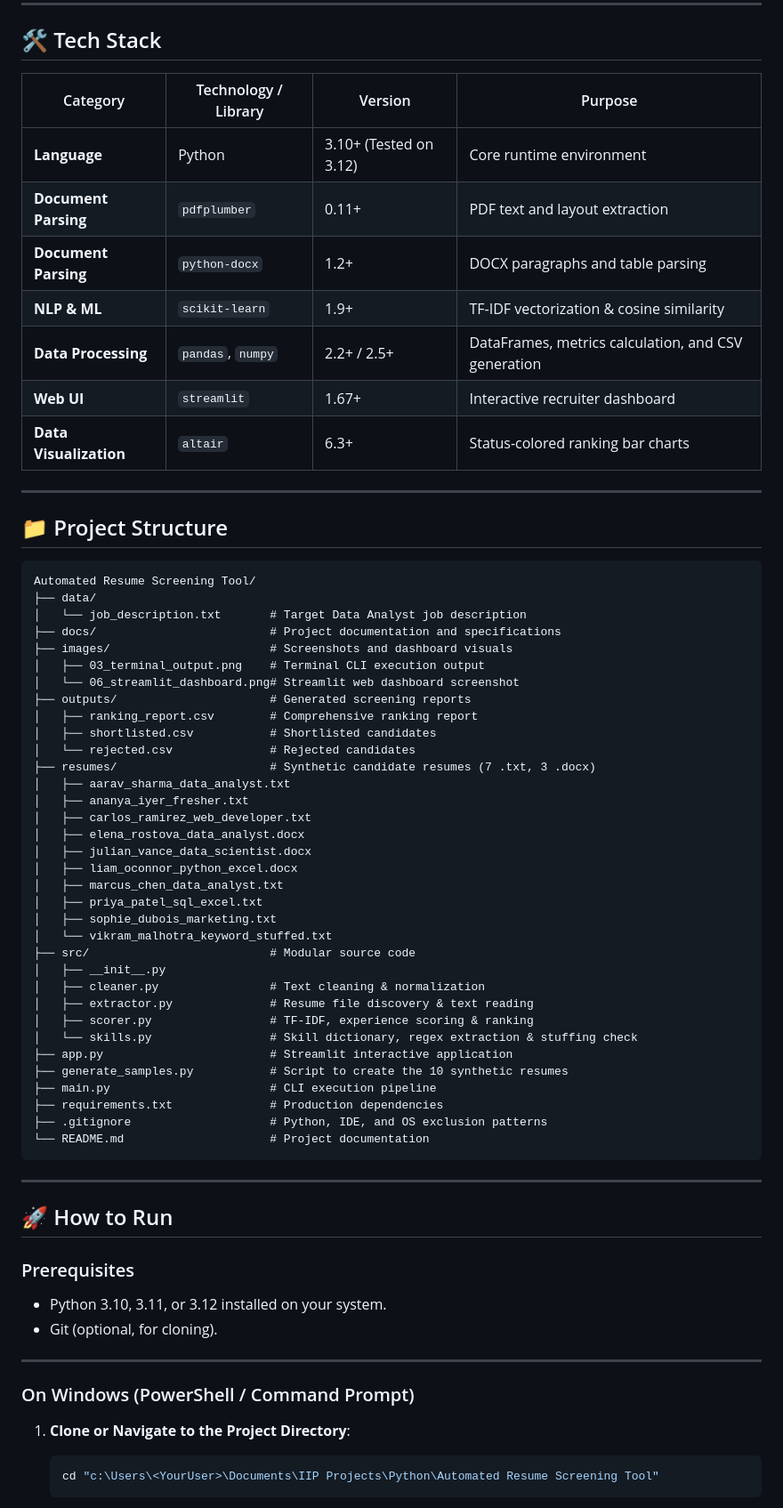
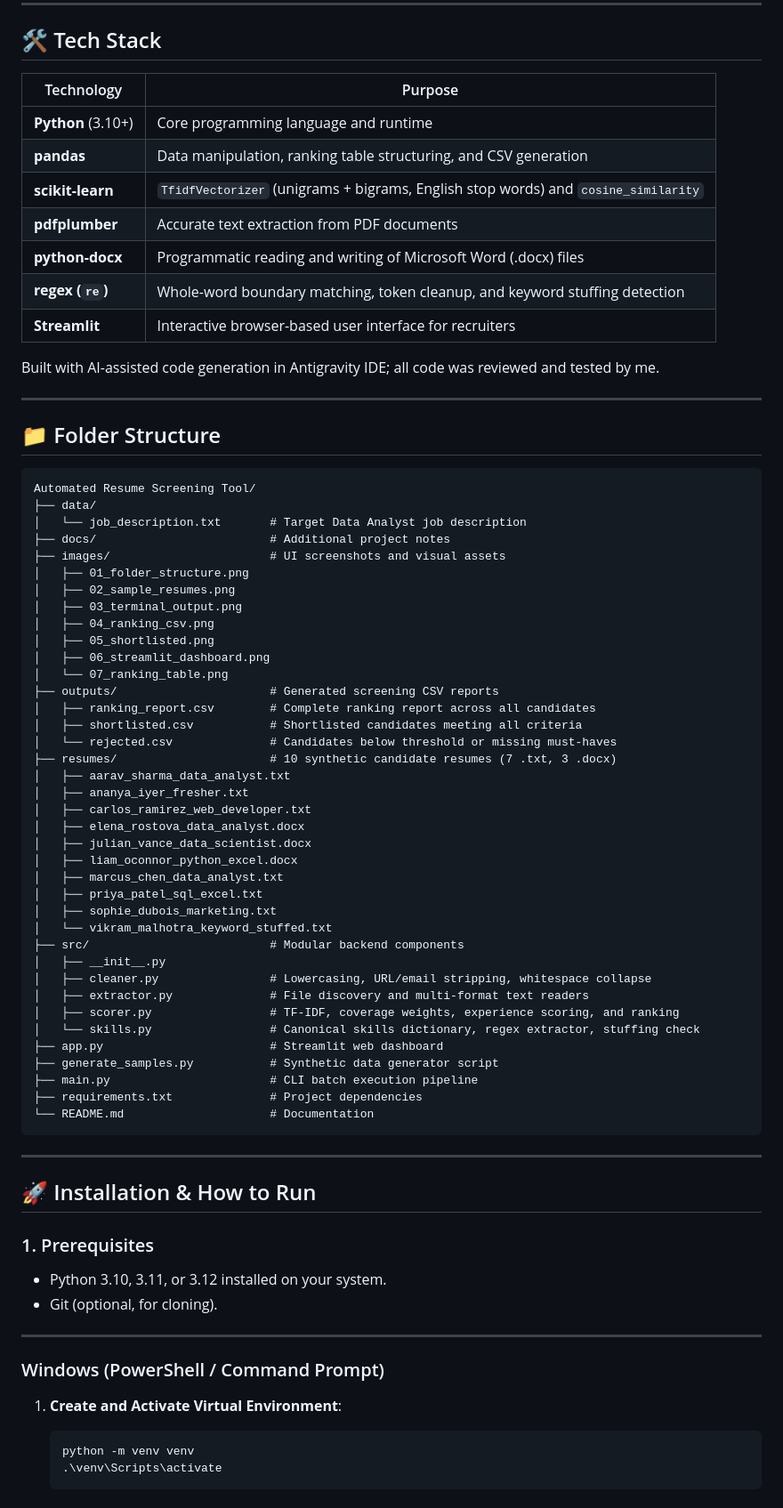
Before and after one commit to Shrishti-Gupta-ece/Automated-Resume-Screening-Tool, a Markdown page: README.md, the part around one of its changes. Shown at 89% size. Drawn GitHub-style.

Commit message:
docs: add README, architecture notes and screenshots

````diff
--- a/README.md
+++ b/README.md
@@ -45,33 +47,40 @@ This project delivers an **auditable, explainable, and configurable resume scree
 
 ## 🛠️ Tech Stack
 
-| Category | Technology / Library | Version | Purpose |
-|---|---|---|---|
-| **Language** | Python | 3.10+ (Tested on 3.12) | Core runtime environment |
-| **Document Parsing** | `pdfplumber` | 0.11+ | PDF text and layout extraction |
-| **Document Parsing** | `python-docx` | 1.2+ | DOCX paragraphs and table parsing |
-| **NLP & ML** | `scikit-learn` | 1.9+ | TF-IDF vectorization & cosine similarity |
-| **Data Processing** | `pandas`, `numpy` | 2.2+ / 2.5+ | DataFrames, metrics calculation, and CSV generation |
-| **Web UI** | `streamlit` | 1.67+ | Interactive recruiter dashboard |
-| **Data Visualization** | `altair` | 6.3+ | Status-colored ranking bar charts |
+| Technology | Purpose |
+|---|---|
+| **Python** (3.10+) | Core programming language and runtime |
+| **pandas** | Data manipulation, ranking table structuring, and CSV generation |
+| **scikit-learn** | `TfidfVectorizer` (unigrams + bigrams, English stop words) and `cosine_similarity` |
+| **pdfplumber** | Accurate text extraction from PDF documents |
+| **python-docx** | Programmatic reading and writing of Microsoft Word (.docx) files |
+| **regex (`re`)** | Whole-word boundary matching, token cleanup, and keyword stuffing detection |
+| **Streamlit** | Interactive browser-based user interface for recruiters |
+
+Built with AI-assisted code generation in Antigravity IDE; all code was reviewed and tested by me.
 
 ---
 
-## 📁 Project Structure
+## 📁 Folder Structure
 
 ```text
 Automated Resume Screening Tool/
 ├── data/
 │   └── job_description.txt       # Target Data Analyst job description
-├── docs/                         # Project documentation and specifications
-├── images/                       # Screenshots and dashboard visuals
-│   ├── 03_terminal_output.png    # Terminal CLI execution output
-│   └── 06_streamlit_dashboard.png# Streamlit web dashboard screenshot
-├── outputs/                      # Generated screening reports
-│   ├── ranking_report.csv        # Comprehensive ranking report
-│   ├── shortlisted.csv           # Shortlisted candidates
-│   └── rejected.csv              # Rejected candidates
-├── resumes/                      # Synthetic candidate resumes (7 .txt, 3 .docx)
+├── docs/                         # Additional project notes
+├── images/                       # UI screenshots and visual assets
+│   ├── 01_folder_structure.png
+│   ├── 02_sample_resumes.png
+│   ├── 03_terminal_output.png
+│   ├── 04_ranking_csv.png
+│   ├── 05_shortlisted.png
+│   ├── 06_streamlit_dashboard.png
+│   └── 07_ranking_table.png
+├── outputs/                      # Generated screening CSV reports
+│   ├── ranking_report.csv        # Complete ranking report across all candidates
+│   ├── shortlisted.csv           # Shortlisted candidates meeting all criteria
+│   └── rejected.csv              # Candidates below threshold or missing must-haves
+├── resumes/                      # 10 synthetic candidate resumes (7 .txt, 3 .docx)
 │   ├── aarav_sharma_data_analyst.txt
 │   ├── ananya_iyer_fresher.txt
 │   ├── carlos_ramirez_web_developer.txt
@@ -82,34 +91,34 @@ Automated Resume Screening Tool/
 │   ├── priya_patel_sql_excel.txt
 │   ├── sophie_dubois_marketing.txt
 │   └── vikram_malhotra_keyword_stuffed.txt
-├── src/                          # Modular source code
+├── src/                          # Modular backend components
 │   ├── __init__.py
-│   ├── cleaner.py                # Text cleaning & normalization
-│   ├── extractor.py              # Resume file discovery & text reading
-│   ├── scorer.py                 # TF-IDF, experience scoring & ranking
-│   └── skills.py                 # Skill dictionary, regex extraction & stuffing check
-├── app.py                        # Streamlit interactive application
-├── generate_samples.py           # Script to create the 10 synthetic resumes
-├── main.py                       # CLI execution pipeline
-├── requirements.txt              # Production dependencies
-├── .gitignore                    # Python, IDE, and OS exclusion patterns
-└── README.md                     # Project documentation
+│   ├── cleaner.py                # Lowercasing, URL/email stripping, whitespace collapse
+│   ├── extractor.py              # File discovery and multi-format text readers
+│   ├── scorer.py                 # TF-IDF, coverage weights, experience scoring, and ranking
+│   └── skills.py                 # Canonical skills dictionary, regex extractor, stuffing check
+├── app.py                        # Streamlit web dashboard
+├── generate_samples.py           # Synthetic data generator script
+├── main.py                       # CLI batch execution pipeline
+├── requirements.txt              # Project dependencies
+└── README.md                     # Documentation
 ```
 
 ---
 
-## 🚀 How to Run
+## 🚀 Installation & How to Run
 
-### Prerequisites
+### 1. Prerequisites
 - Python 3.10, 3.11, or 3.12 installed on your system.
 - Git (optional, for cloning).
 
 ---
 
-### On Windows (PowerShell / Command Prompt)
+### Windows (PowerShell / Command Prompt)
 
-1. **Clone or Navigate to the Project Directory**:
+1. **Create and Activate Virtual Environment**:
    ```powershell
-   cd "c:\Users\<YourUser>\Documents\IIP Projects\Python\Automated Resume Screening Tool"
+   python -m venv venv
+   .\venv\Scripts\activate
    ```
 
````
Also changed, not shown: other parts of README.md (+144 -105 lines), images/06_streamlit_dashboard.png (added).
